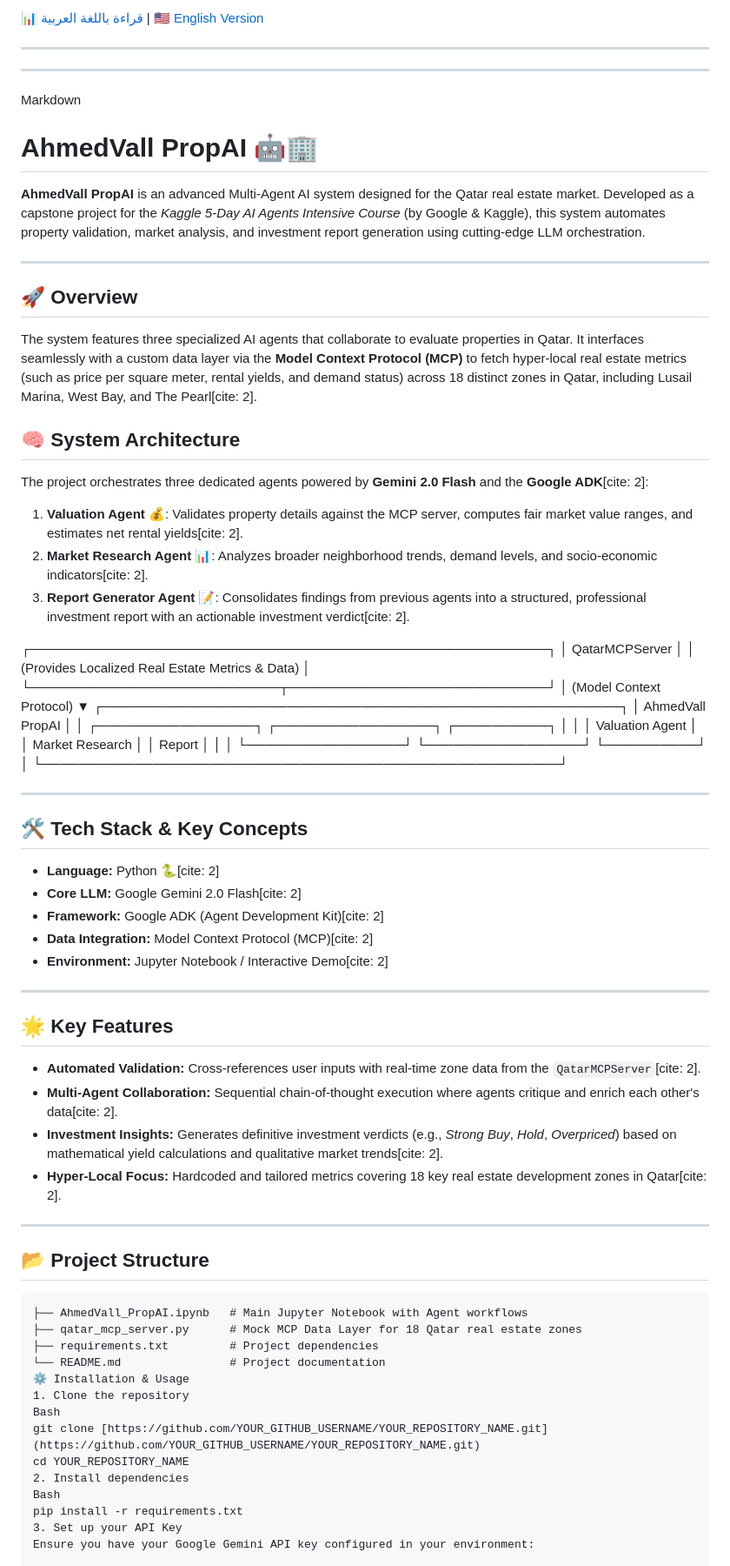
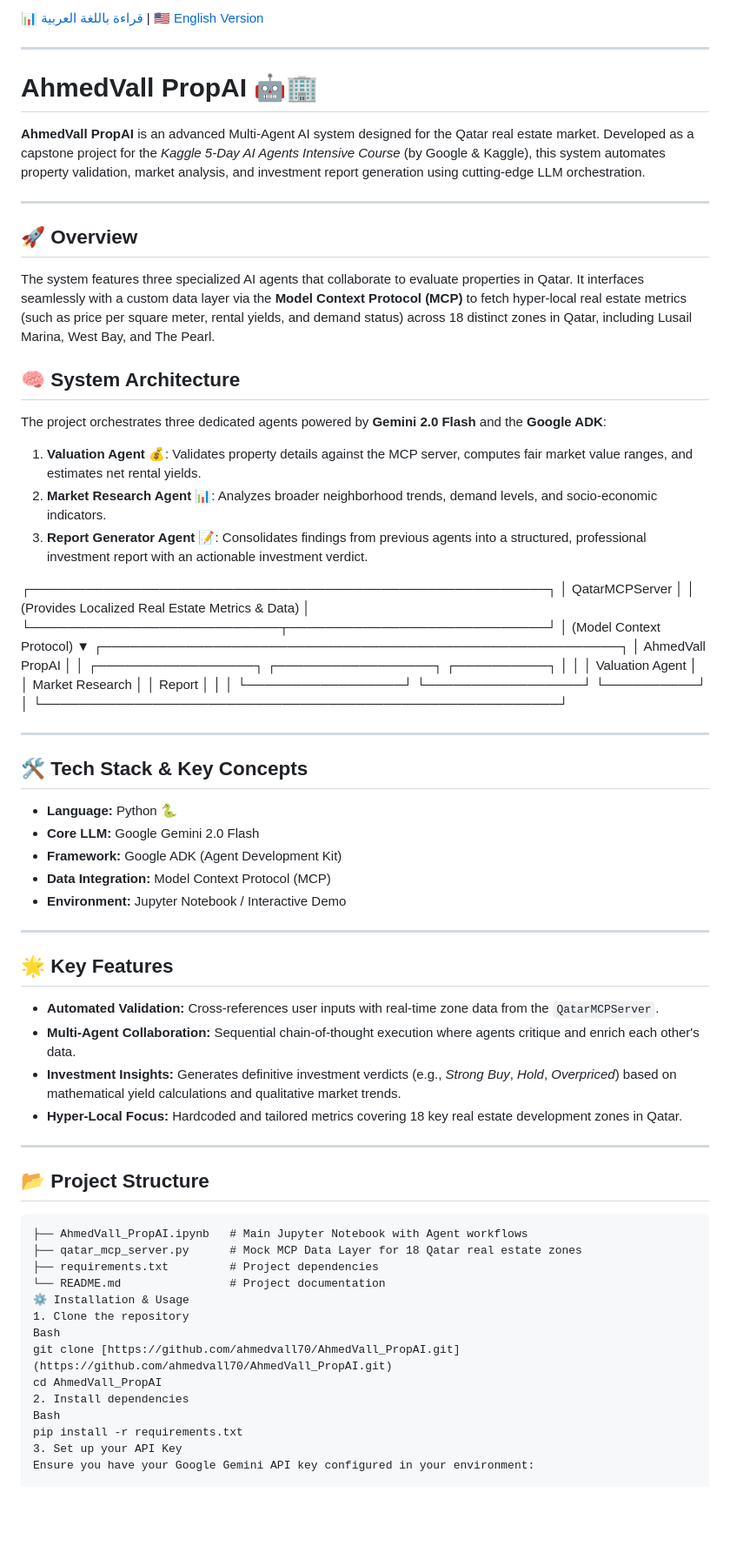
Before and after one commit to AHMEDVALL70/AhmedVall_PropAI, a Markdown page: README.md, the part around one of its changes. Shown at 87% size. Drawn GitHub-style; blank space fills up the shorter version.

```diff
--- a/README.md
+++ b/README.md
@@ -2,8 +2,6 @@
 
 ---
 
----
-Markdown
 # AhmedVall PropAI 🤖🏢
 
 **AhmedVall PropAI** is an advanced Multi-Agent AI system designed for the Qatar real estate market. Developed as a capstone project for the *Kaggle 5-Day AI Agents Intensive Course* (by Google & Kaggle), this system automates property validation, market analysis, and investment report generation using cutting-edge LLM orchestration.
@@ -12,15 +10,15 @@ Markdown
 
 ## 🚀 Overview
 
-The system features three specialized AI agents that collaborate to evaluate properties in Qatar. It interfaces seamlessly with a custom data layer via the **Model Context Protocol (MCP)** to fetch hyper-local real estate metrics (such as price per square meter, rental yields, and demand status) across 18 distinct zones in Qatar, including Lusail Marina, West Bay, and The Pearl[cite: 2].
+The system features three specialized AI agents that collaborate to evaluate properties in Qatar. It interfaces seamlessly with a custom data layer via the **Model Context Protocol (MCP)** to fetch hyper-local real estate metrics (such as price per square meter, rental yields, and demand status) across 18 distinct zones in Qatar, including Lusail Marina, West Bay, and The Pearl.
 
 ## 🧠 System Architecture
 
-The project orchestrates three dedicated agents powered by **Gemini 2.0 Flash** and the **Google ADK**[cite: 2]:
+The project orchestrates three dedicated agents powered by **Gemini 2.0 Flash** and the **Google ADK**:
 
-1. **Valuation Agent 💰**: Validates property details against the MCP server, computes fair market value ranges, and estimates net rental yields[cite: 2].
-2. **Market Research Agent 📊**: Analyzes broader neighborhood trends, demand levels, and socio-economic indicators[cite: 2].
-3. **Report Generator Agent 📝**: Consolidates findings from previous agents into a structured, professional investment report with an actionable investment verdict[cite: 2].
+1. **Valuation Agent 💰**: Validates property details against the MCP server, computes fair market value ranges, and estimates net rental yields.
+2. **Market Research Agent 📊**: Analyzes broader neighborhood trends, demand levels, and socio-economic indicators.
+3. **Report Generator Agent 📝**: Consolidates findings from previous agents into a structured, professional investment report with an actionable investment verdict.
 
 ┌────────────────────────────────────────────────────────┐
 │                      QatarMCPServer                    │
@@ -40,20 +38,20 @@ The project orchestrates three dedicated agents powered by **Gemini 2.0 Flash**
 
 ## 🛠️ Tech Stack & Key Concepts
 
-- **Language:** Python 🐍[cite: 2]
-- **Core LLM:** Google Gemini 2.0 Flash[cite: 2]
-- **Framework:** Google ADK (Agent Development Kit)[cite: 2]
-- **Data Integration:** Model Context Protocol (MCP)[cite: 2]
-- **Environment:** Jupyter Notebook / Interactive Demo[cite: 2]
+- **Language:** Python 🐍
+- **Core LLM:** Google Gemini 2.0 Flash
+- **Framework:** Google ADK (Agent Development Kit)
+- **Data Integration:** Model Context Protocol (MCP)
+- **Environment:** Jupyter Notebook / Interactive Demo
 
 ---
 
 ## 🌟 Key Features
 
-- **Automated Validation:** Cross-references user inputs with real-time zone data from the `QatarMCPServer`[cite: 2].
-- **Multi-Agent Collaboration:** Sequential chain-of-thought execution where agents critique and enrich each other's data[cite: 2].
-- **Investment Insights:** Generates definitive investment verdicts (e.g., *Strong Buy*, *Hold*, *Overpriced*) based on mathematical yield calculations and qualitative market trends[cite: 2].
-- **Hyper-Local Focus:** Hardcoded and tailored metrics covering 18 key real estate development zones in Qatar[cite: 2].
+- **Automated Validation:** Cross-references user inputs with real-time zone data from the `QatarMCPServer`.
+- **Multi-Agent Collaboration:** Sequential chain-of-thought execution where agents critique and enrich each other's data.
+- **Investment Insights:** Generates definitive investment verdicts (e.g., *Strong Buy*, *Hold*, *Overpriced*) based on mathematical yield calculations and qualitative market trends.
+- **Hyper-Local Focus:** Hardcoded and tailored metrics covering 18 key real estate development zones in Qatar.
 
 ---
 
@@ -67,8 +65,8 @@ The project orchestrates three dedicated agents powered by **Gemini 2.0 Flash**
 ⚙️ Installation & Usage
 1. Clone the repository
 Bash
-git clone [https://github.com/YOUR_GITHUB_USERNAME/YOUR_REPOSITORY_NAME.git](https://github.com/YOUR_GITHUB_USERNAME/YOUR_REPOSITORY_NAME.git)
-cd YOUR_REPOSITORY_NAME
+git clone [https://github.com/ahmedvall70/AhmedVall_PropAI.git](https://github.com/ahmedvall70/AhmedVall_PropAI.git)
+cd AhmedVall_PropAI
 2. Install dependencies
 Bash
 pip install -r requirements.txt
```
Also changed, not shown: other parts of README.md (+5 -5 lines), README_AR.md (+24 -20 lines).
